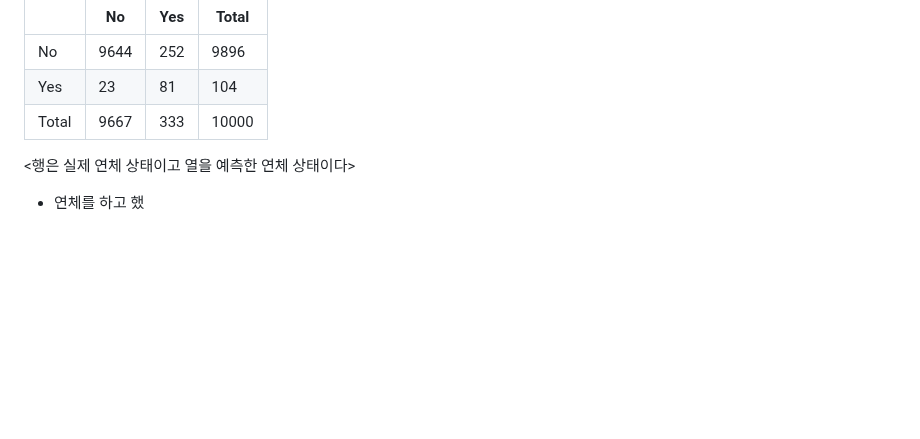
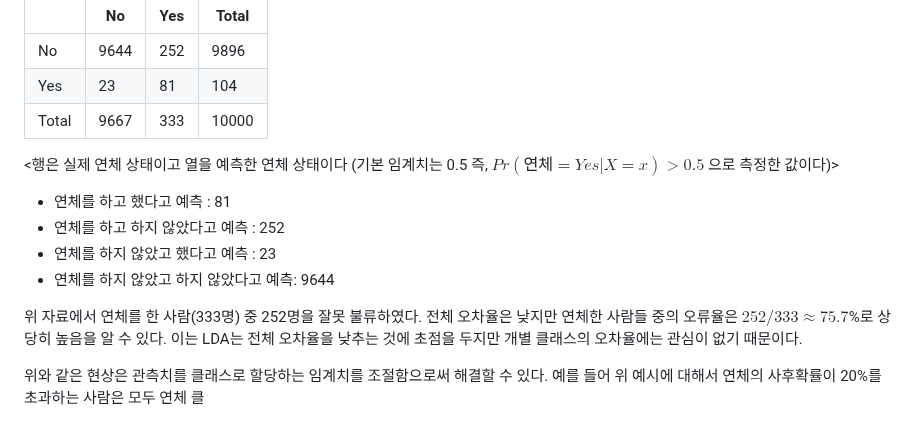
Before and after one commit to jaewonE/obsidian-backup, a Markdown page: 가볍게 시작하는 통계학/4장 분류/선형판별분석(LDA).md, the part around the change. Rendered like a GitHub page; blank space fills up the shorter version.

Commit message:
Backup: 2023-03-08 13:09:51

```diff
--- a/가볍게 시작하는 통계학/4장 분류/선형판별분석(LDA).md
+++ b/가볍게 시작하는 통계학/4장 분류/선형판별분석(LDA).md
@@ -121,6 +121,14 @@ $$\hat{\delta}_k(x)=x^T \hat{\boldsymbol{\Sigma}}^{-1} \hat{\mu}_k-\frac{1}{2} \
 | Yes   | 23   | 81  | 104   |
 | Total | 9667 | 333 | 10000 |
 
-<행은 실제 연체 상태이고 열을 예측한 연체 상태이다>
+<행은 실제 연체 상태이고 열을 예측한 연체 상태이다 (기본 임계치는 0.5 즉, $Pr(연체=Yes | X=x) > 0.5$ 으로 측정한 값이다)>
 
-* 연체를 하고 했
+* 연체를 하고 했다고 예측 : 81
+* 연체를 하고 하지 않았다고 예측 : 252
+* 연체를 하지 않았고 했다고 예측 : 23
+* 연체를 하지 않았고 하지 않았다고 예측: 9644
+
+위 자료에서 연체를 한 사람(333명) 중 252명을 잘못 불류하였다. 전체 오차율은 낮지만 연체한 사람들 중의 오류율은 $252 / 333 \approx 75.7$%로 상당히 높음을 알 수 있다. 이는 LDA는 전체 오차율을 낮추는 것에 초점을 두지만 개별 클래스의 오차율에는 관심이 없기 때문이다.
+
+위와 같은 현상은 관측치를 클래스로 할당하는 임계치를 조절함으로써 해결할 수 있다.
+예를 들어 위 예시에 대해서 연체의 사후확률이 20%를 초과하는 사람은 모두 연체 클
```
